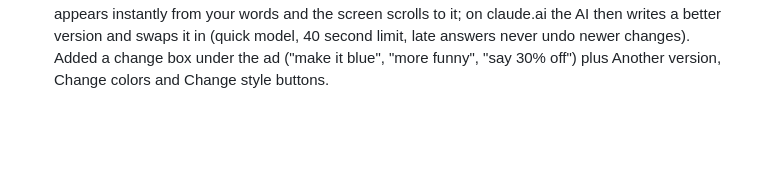
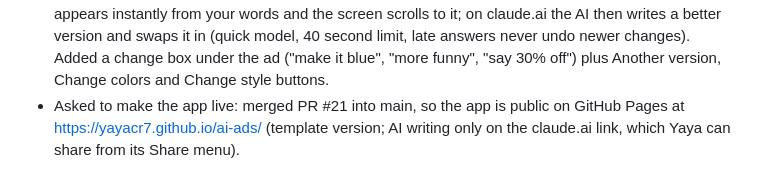
Before and after one commit to Yayacr7/Yayacr7.github.io, a Markdown page: CLAUDE.md, the part around the change. Drawn GitHub-style; blank space fills up the shorter version.

Commit message:
Log: app is live on GitHub Pages
Co-Authored-By: Claude Opus 5.5 <noreply@anthropic.com>
Claude-Session: https://claude.ai/code/session_01FQ4HrwQvAQwJ21Qi73nnR9

```diff
--- a/CLAUDE.md
+++ b/CLAUDE.md
@@ -40,3 +40,4 @@
 - Said: don't remove the four courses, keep them. Restored all four under "Learn (optional)"; tools stay first.
 - Said: bring Business Plan back and keep the four courses, but it must not feel like a learning app. Restored Business Plan; renamed courses to playbooks under "Guides"; changed wording (Tool, Done next step, Ready check).
 - Bug: after typing a description and clicking Make my ad, the ad did not show. Causes: on phones the ad appeared below the screen; on claude.ai nothing showed until the AI finished. Fixed: the ad now appears instantly from your words and the screen scrolls to it; on claude.ai the AI then writes a better version and swaps it in (quick model, 40 second limit, late answers never undo newer changes). Added a change box under the ad ("make it blue", "more funny", "say 30% off") plus Another version, Change colors and Change style buttons.
+- Asked to make the app live: merged PR #21 into main, so the app is public on GitHub Pages at https://yayacr7.github.io/ai-ads/ (template version; AI writing only on the claude.ai link, which Yaya can share from its Share menu).
```
